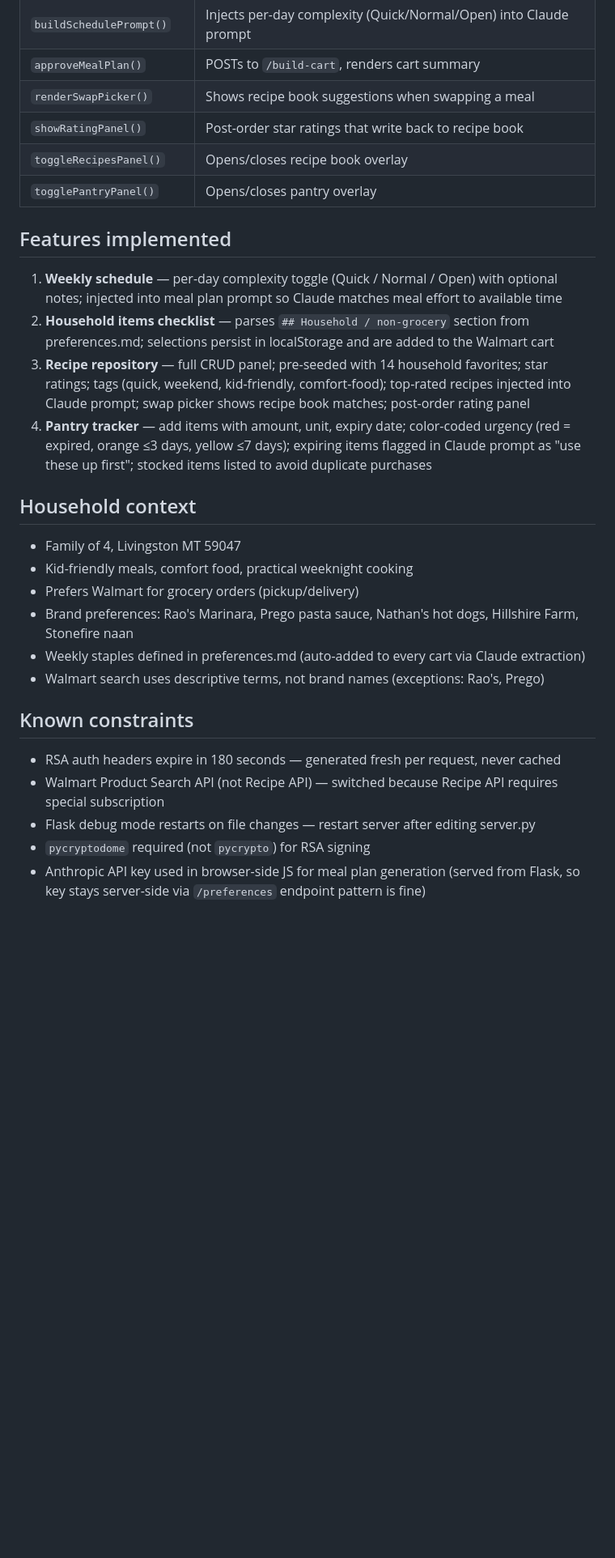
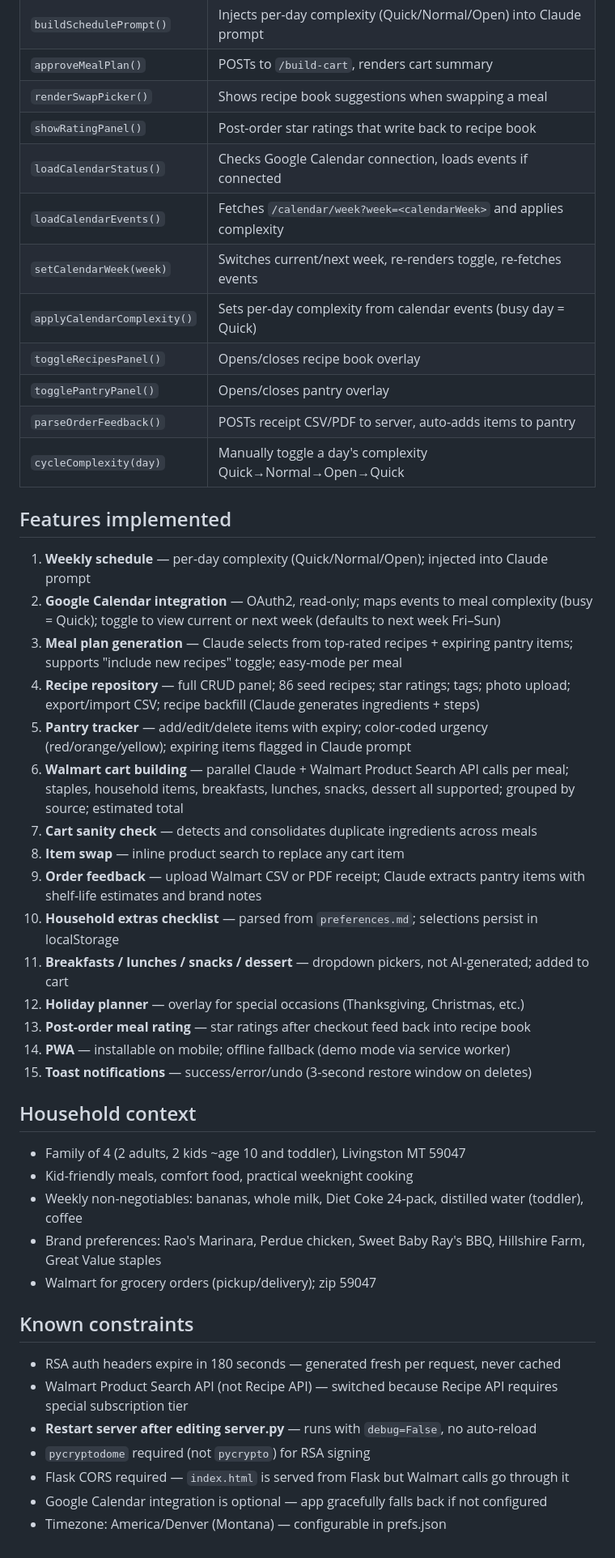
Before and after one commit to hbanthony1/grocery-agent, a Markdown page: context.md, the part around one of its changes. Shown at 81% size. Rendered like a GitHub page; blank space fills up the shorter version.

```diff
--- a/context.md
+++ b/context.md
@@ -84,29 +130,47 @@ grocery_agent/
 | `approveMealPlan()` | POSTs to `/build-cart`, renders cart summary |
 | `renderSwapPicker()` | Shows recipe book suggestions when swapping a meal |
 | `showRatingPanel()` | Post-order star ratings that write back to recipe book |
+| `loadCalendarStatus()` | Checks Google Calendar connection, loads events if connected |
+| `loadCalendarEvents()` | Fetches `/calendar/week?week=<calendarWeek>` and applies complexity |
+| `setCalendarWeek(week)` | Switches current/next week, re-renders toggle, re-fetches events |
+| `applyCalendarComplexity()` | Sets per-day complexity from calendar events (busy day = Quick) |
 | `toggleRecipesPanel()` | Opens/closes recipe book overlay |
 | `togglePantryPanel()` | Opens/closes pantry overlay |
+| `parseOrderFeedback()` | POSTs receipt CSV/PDF to server, auto-adds items to pantry |
+| `cycleComplexity(day)` | Manually toggle a day's complexity Quick→Normal→Open→Quick |
 
 ## Features implemented
 
-1. **Weekly schedule** — per-day complexity toggle (Quick / Normal / Open) with optional notes; injected into meal plan prompt so Claude matches meal effort to available time
-2. **Household items checklist** — parses `## Household / non-grocery` section from preferences.md; selections persist in localStorage and are added to the Walmart cart
-3. **Recipe repository** — full CRUD panel; pre-seeded with 14 household favorites; star ratings; tags (quick, weekend, kid-friendly, comfort-food); top-rated recipes injected into Claude prompt; swap picker shows recipe book matches; post-order rating panel
-4. **Pantry tracker** — add items with amount, unit, expiry date; color-coded urgency (red = expired, orange ≤3 days, yellow ≤7 days); expiring items flagged in Claude prompt as "use these up first"; stocked items listed to avoid duplicate purchases
+1. **Weekly schedule** — per-day complexity (Quick/Normal/Open); injected into Claude prompt
+2. **Google Calendar integration** — OAuth2, read-only; maps events to meal complexity (busy = Quick); toggle to view current or next week (defaults to next week Fri–Sun)
+3. **Meal plan generation** — Claude selects from top-rated recipes + expiring pantry items; supports "include new recipes" toggle; easy-mode per meal
+4. **Recipe repository** — full CRUD panel; 86 seed recipes; star ratings; tags; photo upload; export/import CSV; recipe backfill (Claude generates ingredients + steps)
+5. **Pantry tracker** — add/edit/delete items with expiry; color-coded urgency (red/orange/yellow); expiring items flagged in Claude prompt
+6. **Walmart cart building** — parallel Claude + Walmart Product Search API calls per meal; staples, household items, breakfasts, lunches, snacks, dessert all supported; grouped by source; estimated total
+7. **Cart sanity check** — detects and consolidates duplicate ingredients across meals
+8. **Item swap** — inline product search to replace any cart item
+9. **Order feedback** — upload Walmart CSV or PDF receipt; Claude extracts pantry items with shelf-life estimates and brand notes
+10. **Household extras checklist** — parsed from `preferences.md`; selections persist in localStorage
+11. **Breakfasts / lunches / snacks / dessert** — dropdown pickers, not AI-generated; added to cart
+12. **Holiday planner** — overlay for special occasions (Thanksgiving, Christmas, etc.)
+13. **Post-order meal rating** — star ratings after checkout feed back into recipe book
+14. **PWA** — installable on mobile; offline fallback (demo mode via service worker)
+15. **Toast notifications** — success/error/undo (3-second restore window on deletes)
 
 ## Household context
 
-- Family of 4, Livingston MT 59047
+- Family of 4 (2 adults, 2 kids ~age 10 and toddler), Livingston MT 59047
 - Kid-friendly meals, comfort food, practical weeknight cooking
-- Prefers Walmart for grocery orders (pickup/delivery)
-- Brand preferences: Rao's Marinara, Prego pasta sauce, Nathan's hot dogs, Hillshire Farm, Stonefire naan
-- Weekly staples defined in preferences.md (auto-added to every cart via Claude extraction)
-- Walmart search uses descriptive terms, not brand names (exceptions: Rao's, Prego)
+- Weekly non-negotiables: bananas, whole milk, Diet Coke 24-pack, distilled water (toddler), coffee
+- Brand preferences: Rao's Marinara, Perdue chicken, Sweet Baby Ray's BBQ, Hillshire Farm, Great Value staples
+- Walmart for grocery orders (pickup/delivery); zip 59047
 
 ## Known constraints
 
 - RSA auth headers expire in 180 seconds — generated fresh per request, never cached
-- Walmart Product Search API (not Recipe API) — switched because Recipe API requires special subscription
-- Flask debug mode restarts on file changes — restart server after editing server.py
+- Walmart Product Search API (not Recipe API) — switched because Recipe API requires special subscription tier
+- **Restart server after editing server.py** — runs with `debug=False`, no auto-reload
 - `pycryptodome` required (not `pycrypto`) for RSA signing
-- Anthropic API key used in browser-side JS for meal plan generation (served from Flask, so key stays server-side via `/preferences` endpoint pattern is fine)
+- Flask CORS required — `index.html` is served from Flask but Walmart calls go through it
+- Google Calendar integration is optional — app gracefully falls back if not configured
+- Timezone: America/Denver (Montana) — configurable in prefs.json
```
Also changed, not shown: other parts of context.md (+67 -21 lines).
